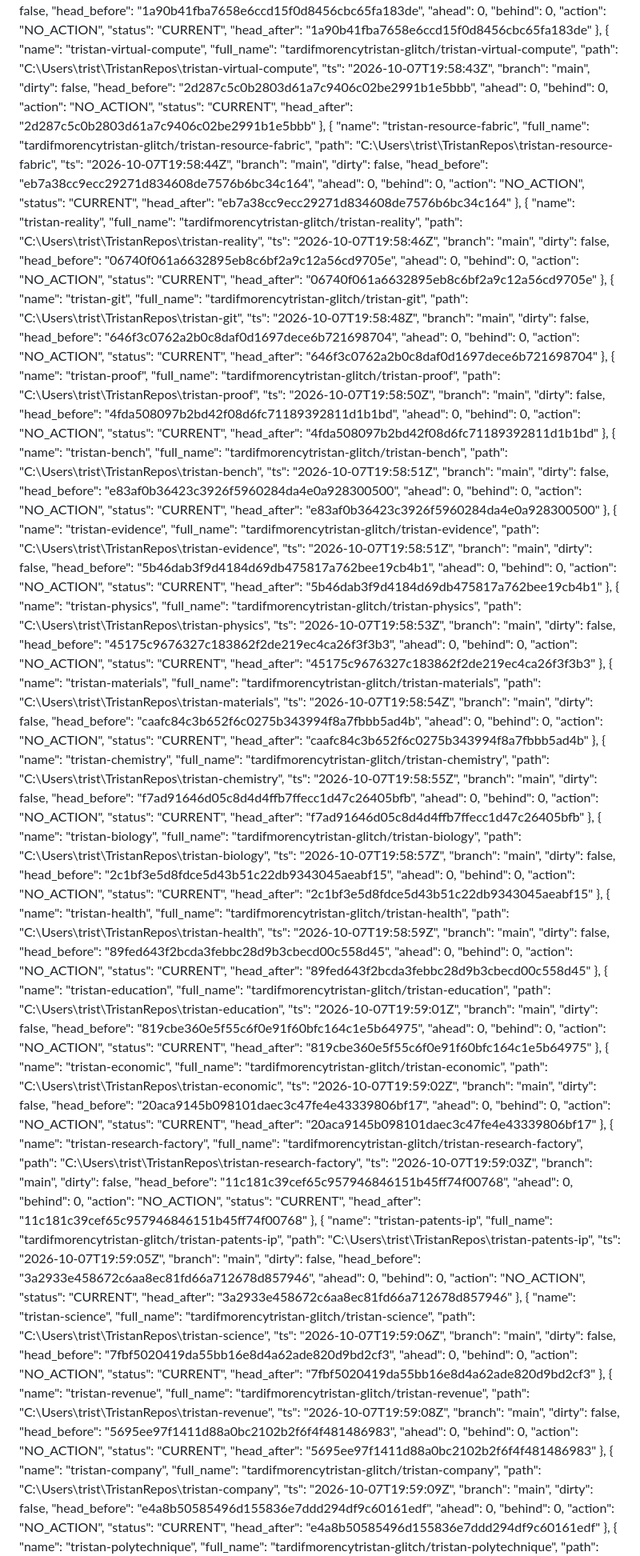
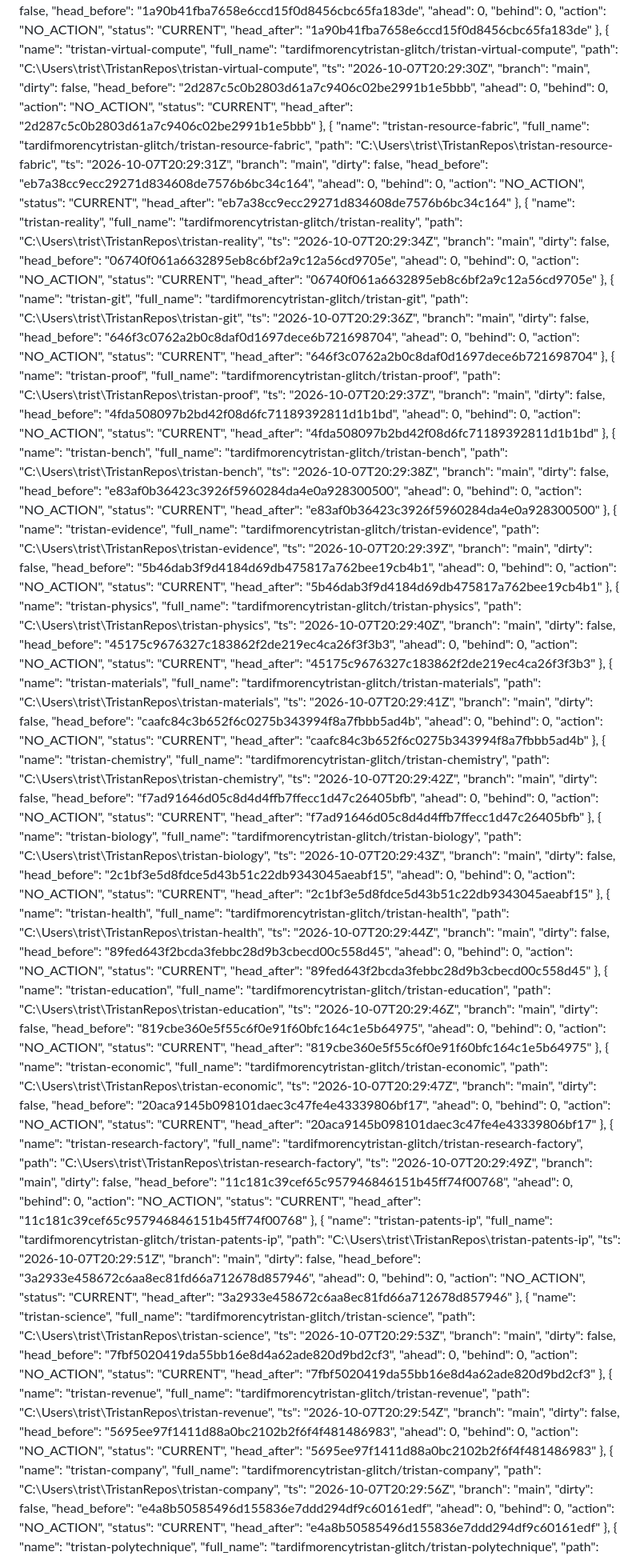
Before and after one commit to tardifmorencytristan-glitch/Tristan, a Markdown page: reports/mutable/OPERATING_STATE.md, the part around one of its changes. Shown at 80% size. GitHub-like rendering.

```diff
--- a/reports/mutable/OPERATING_STATE.md
+++ b/reports/mutable/OPERATING_STATE.md
@@ -288,7 +288,7 @@ Generated: 2026-10-07 16:02:45
       "name": "tristan-virtual-compute",
       "full_name": "tardifmorencytristan-glitch/tristan-virtual-compute",
       "path": "C:\\Users\\trist\\TristanRepos\\tristan-virtual-compute",
-      "ts": "2026-10-07T19:58:43Z",
+      "ts": "2026-10-07T20:29:30Z",
       "branch": "main",
       "dirty": false,
       "head_before": "2d287c5c0b2803d61a7c9406c02be2991b1e5bbb",
@@ -302,7 +302,7 @@ Generated: 2026-10-07 16:02:45
       "name": "tristan-resource-fabric",
       "full_name": "tardifmorencytristan-glitch/tristan-resource-fabric",
       "path": "C:\\Users\\trist\\TristanRepos\\tristan-resource-fabric",
-      "ts": "2026-10-07T19:58:44Z",
+      "ts": "2026-10-07T20:29:31Z",
       "branch": "main",
       "dirty": false,
       "head_before": "eb7a38cc9ecc29271d834608de7576b6bc34c164",
@@ -316,7 +316,7 @@ Generated: 2026-10-07 16:02:45
       "name": "tristan-reality",
       "full_name": "tardifmorencytristan-glitch/tristan-reality",
       "path": "C:\\Users\\trist\\TristanRepos\\tristan-reality",
-      "ts": "2026-10-07T19:58:46Z",
+      "ts": "2026-10-07T20:29:34Z",
       "branch": "main",
       "dirty": false,
       "head_before": "06740f061a6632895eb8c6bf2a9c12a56cd9705e",
@@ -330,7 +330,7 @@ Generated: 2026-10-07 16:02:45
       "name": "tristan-git",
       "full_name": "tardifmorencytristan-glitch/tristan-git",
       "path": "C:\\Users\\trist\\TristanRepos\\tristan-git",
-      "ts": "2026-10-07T19:58:48Z",
+      "ts": "2026-10-07T20:29:36Z",
       "branch": "main",
       "dirty": false,
       "head_before": "646f3c0762a2b0c8daf0d1697dece6b721698704",
@@ -344,7 +344,7 @@ Generated: 2026-10-07 16:02:45
       "name": "tristan-proof",
       "full_name": "tardifmorencytristan-glitch/tristan-proof",
       "path": "C:\\Users\\trist\\TristanRepos\\tristan-proof",
-      "ts": "2026-10-07T19:58:50Z",
+      "ts": "2026-10-07T20:29:37Z",
       "branch": "main",
       "dirty": false,
       "head_before": "4fda508097b2bd42f08d6fc71189392811d1b1bd",
@@ -358,7 +358,7 @@ Generated: 2026-10-07 16:02:45
       "name": "tristan-bench",
       "full_name": "tardifmorencytristan-glitch/tristan-bench",
       "path": "C:\\Users\\trist\\TristanRepos\\tristan-bench",
-      "ts": "2026-10-07T19:58:51Z",
+      "ts": "2026-10-07T20:29:38Z",
       "branch": "main",
       "dirty": false,
       "head_before": "e83af0b36423c3926f5960284da4e0a928300500",
@@ -372,7 +372,7 @@ Generated: 2026-10-07 16:02:45
       "name": "tristan-evidence",
       "full_name": "tardifmorencytristan-glitch/tristan-evidence",
       "path": "C:\\Users\\trist\\TristanRepos\\tristan-evidence",
-      "ts": "2026-10-07T19:58:51Z",
+      "ts": "2026-10-07T20:29:39Z",
       "branch": "main",
       "dirty": false,
       "head_before": "5b46dab3f9d4184d69db475817a762bee19cb4b1",
@@ -386,7 +386,7 @@ Generated: 2026-10-07 16:02:45
       "name": "tristan-physics",
       "full_name": "tardifmorencytristan-glitch/tristan-physics",
       "path": "C:\\Users\\trist\\TristanRepos\\tristan-physics",
-      "ts": "2026-10-07T19:58:53Z",
+      "ts": "2026-10-07T20:29:40Z",
       "branch": "main",
       "dirty": false,
       "head_before": "45175c9676327c183862f2de219ec4ca26f3f3b3",
@@ -400,7 +400,7 @@ Generated: 2026-10-07 16:02:45
       "name": "tristan-materials",
       "full_name": "tardifmorencytristan-glitch/tristan-materials",
       "path": "C:\\Users\\trist\\TristanRepos\\tristan-materials",
-      "ts": "2026-10-07T19:58:54Z",
+      "ts": "2026-10-07T20:29:41Z",
       "branch": "main",
       "dirty": false,
       "head_before": "caafc84c3b652f6c0275b343994f8a7fbbb5ad4b",
@@ -414,7 +414,7 @@ Generated: 2026-10-07 16:02:45
       "name": "tristan-chemistry",
       "full_name": "tardifmorencytristan-glitch/tristan-chemistry",
       "path": "C:\\Users\\trist\\TristanRepos\\tristan-chemistry",
-      "ts": "2026-10-07T19:58:55Z",
+      "ts": "2026-10-07T20:29:42Z",
       "branch": "main",
       "dirty": false,
       "head_before": "f7ad91646d05c8d4d4ffb7ffecc1d47c26405bfb",
@@ -428,7 +428,7 @@ Generated: 2026-10-07 16:02:45
       "name": "tristan-biology",
       "full_name": "tardifmorencytristan-glitch/tristan-biology",
       "path": "C:\\Users\\trist\\TristanRepos\\tristan-biology",
-      "ts": "2026-10-07T19:58:57Z",
+      "ts": "2026-10-07T20:29:43Z",
       "branch": "main",
       "dirty": false,
       "head_before": "2c1bf3e5d8fdce5d43b51c22db9343045aeabf15",
@@ -442,7 +442,7 @@ Generated: 2026-10-07 16:02:45
       "name": "tristan-health",
       "full_name": "tardifmorencytristan-glitch/tristan-health",
       "path": "C:\\Users\\trist\\TristanRepos\\tristan-health",
-      "ts": "2026-10-07T19:58:59Z",
+      "ts": "2026-10-07T20:29:44Z",
       "branch": "main",
       "dirty": false,
       "head_before": "89fed643f2bcda3febbc28d9b3cbecd00c558d45",
@@ -456,7 +456,7 @@ Generated: 2026-10-07 16:02:45
       "name": "tristan-education",
       "full_name": "tardifmorencytristan-glitch/tristan-education",
       "path": "C:\\Users\\trist\\TristanRepos\\tristan-education",
-      "ts": "2026-10-07T19:59:01Z",
+      "ts": "2026-10-07T20:29:46Z",
       "branch": "main",
       "dirty": false,
       "head_before": "819cbe360e5f55c6f0e91f60bfc164c1e5b64975",
@@ -470,7 +470,7 @@ Generated: 2026-10-07 16:02:45
       "name": "tristan-economic",
       "full_name": "tardifmorencytristan-glitch/tristan-economic",
       "path": "C:\\Users\\trist\\TristanRepos\\tristan-economic",
-      "ts": "2026-10-07T19:59:02Z",
+      "ts": "2026-10-07T20:29:47Z",
       "branch": "main",
       "dirty": false,
       "head_before": "20aca9145b098101daec3c47fe4e43339806bf17",
@@ -484,7 +484,7 @@ Generated: 2026-10-07 16:02:45
       "name": "tristan-research-factory",
       "full_name": "tardifmorencytristan-glitch/tristan-research-factory",
       "path": "C:\\Users\\trist\\TristanRepos\\tristan-research-factory",
-      "ts": "2026-10-07T19:59:03Z",
+      "ts": "2026-10-07T20:29:49Z",
       "branch": "main",
       "dirty": false,
       "head_before": "11c181c39cef65c957946846151b45ff74f00768",
@@ -498,7 +498,7 @@ Generated: 2026-10-07 16:02:45
       "name": "tristan-patents-ip",
       "full_name": "tardifmorencytristan-glitch/tristan-patents-ip",
       "path": "C:\\Users\\trist\\TristanRepos\\tristan-patents-ip",
-      "ts": "2026-10-07T19:59:05Z",
+      "ts": "2026-10-07T20:29:51Z",
       "branch": "main",
       "dirty": false,
       "head_before": "3a2933e458672c6aa8ec81fd66a712678d857946",
@@ -512,7 +512,7 @@ Generated: 2026-10-07 16:02:45
       "name": "tristan-science",
       "full_name": "tardifmorencytristan-glitch/tristan-science",
       "path": "C:\\Users\\trist\\TristanRepos\\tristan-science",
-      "ts": "2026-10-07T19:59:06Z",
+      "ts": "2026-10-07T20:29:53Z",
       "branch": "main",
       "dirty": false,
       "head_before": "7fbf5020419da55bb16e8d4a62ade820d9bd2cf3",
@@ -526,7 +526,7 @@ Generated: 2026-10-07 16:02:45
       "name": "tristan-revenue",
       "full_name": "tardifmorencytristan-glitch/tristan-revenue",
       "path": "C:\\Users\\trist\\TristanRepos\\tristan-revenue",
-      "ts": "2026-10-07T19:59:08Z",
+      "ts": "2026-10-07T20:29:54Z",
       "branch": "main",
       "dirty": false,
       "head_before": "5695ee97f1411d88a0bc2102b2f6f4f481486983",
@@ -540,7 +540,7 @@ Generated: 2026-10-07 16:02:45
       "name": "tristan-company",
       "full_name": "tardifmorencytristan-glitch/tristan-company",
       "path": "C:\\Users\\trist\\TristanRepos\\tristan-company",
-      "ts": "2026-10-07T19:59:09Z",
+      "ts": "2026-10-07T20:29:56Z",
       "branch": "main",
       "dirty": false,
       "head_before": "e4a8b50585496d155836e7ddd294df9c60161edf",
```
Also changed, not shown: other parts of reports/mutable/OPERATING_STATE.md (+43 -43 lines).
